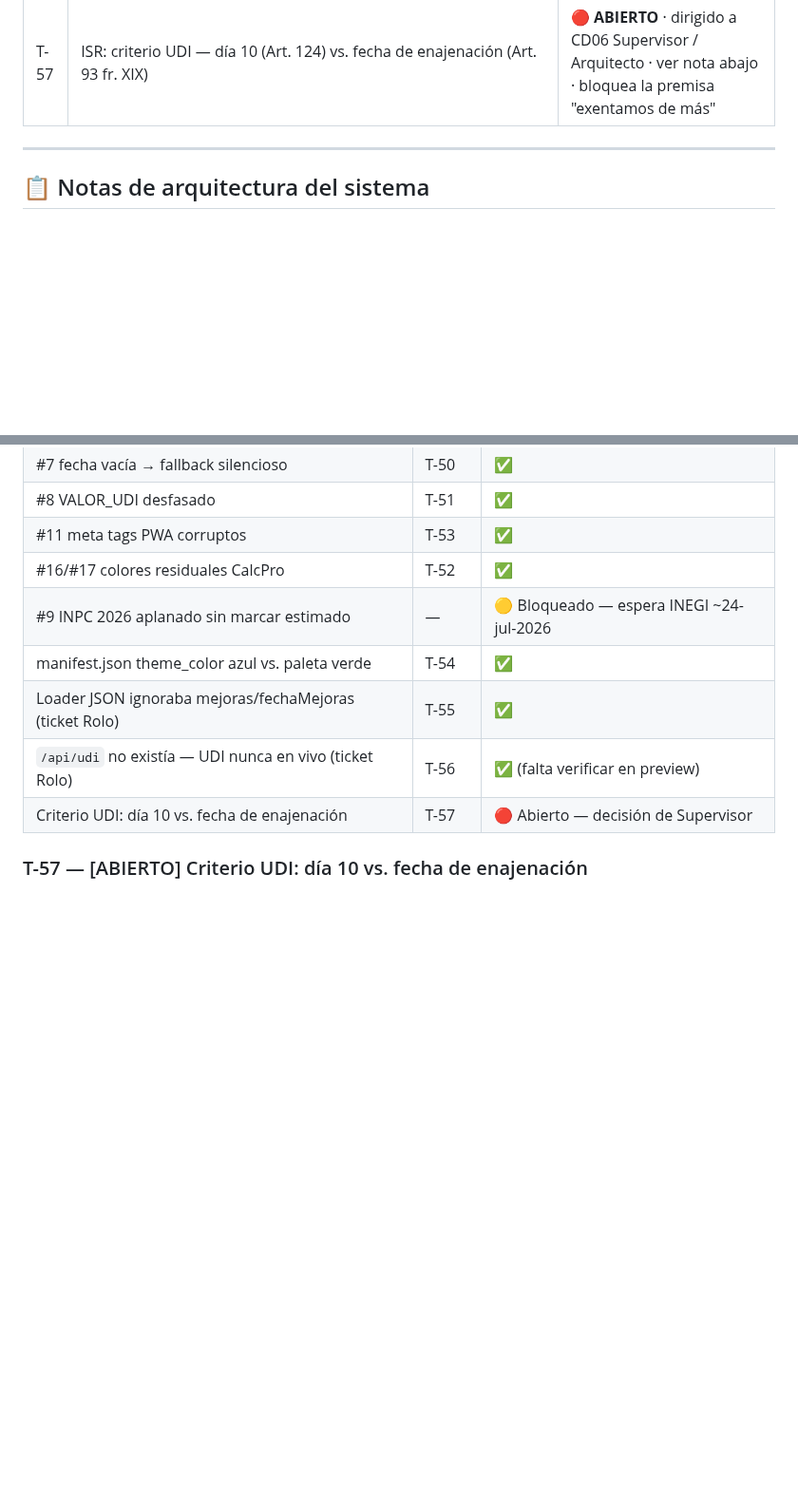
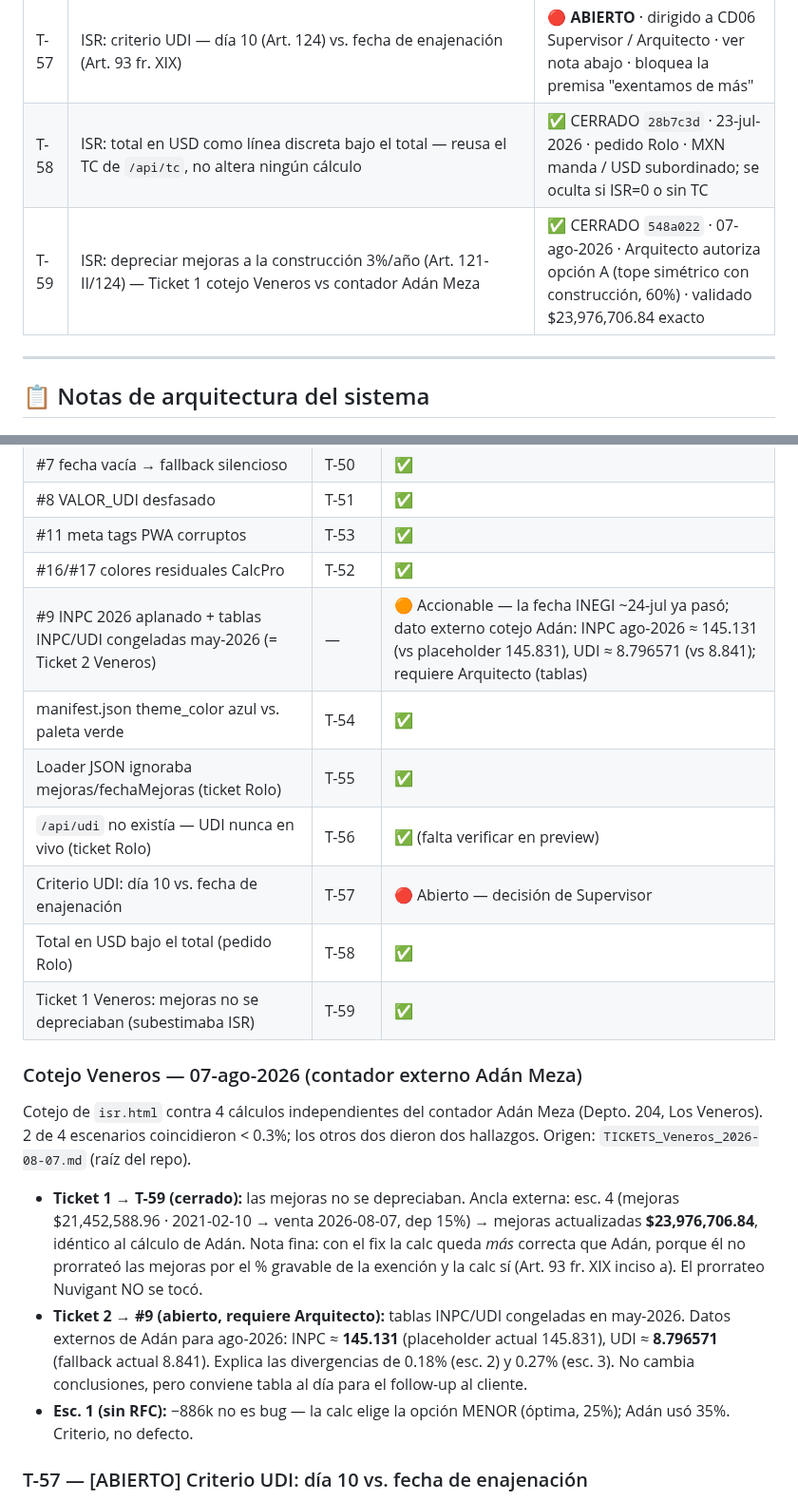
Before and after one commit to Pvrolomx/calculadora-fiscal-notarial, a Markdown page: MANTENIMIENTO.md, 2 parts joined by grey strips. Shown at 95% size. Rendered like a GitHub page; blank space fills up the shorter version.

Commit message:
docs(mantenimiento): T-58 y T-59 al historial + cotejo Veneros + #9 accionable (MANT-04)
- T-58 (total USD, 28b7c3d, 23-jul) faltaba en el historial
- T-59 (depreciación de mejoras, 548a022, 07-ago) documentada con el ancla del cotejo
- Nota del cotejo Veneros vs contador Adán Meza: Ticket 1→T-59 (cerrado),
  Ticket 2→#9 (abierto, requiere Arquitecto), esc.1 no-bug (criterio de opción)
- #9 actualizado: la fecha INEGI ~24-jul ya pasó → accionable; dato externo
  ago-2026 de Adán: INPC ≈145.131, UDI ≈8.796571
- Fechas de T-55/T-56 verificadas contra git (15-jul): correctas, sin cambio

Co-Authored-By: Claude Opus 4.8 <noreply@anthropic.com>

```diff
--- a/MANTENIMIENTO.md
+++ b/MANTENIMIENTO.md
@@ -635,6 +635,8 @@ La tabla `INPC` embebida tiene `'2026-04': 145.831` y `'2026-05': 145.831` — v
 | T-55 | ISR: cargarDesdeJSON ignoraba `mejoras` y `fechaMejoras` — se descartaban en silencio, cálculo corría con mejoras = $0 | ✅ CERRADO `b0730cd` · 15-jul-2026 · ticket Rolo · fix arreglo de IDs + documentar campos en prompt embebido |
 | T-56 | API: crear `/api/udi` (serie SP68257, criterio día 10) — no existía, la UDI nunca se consultaba en vivo + constancia de procedencia en PDF | ✅ CERRADO `a142a0c` · 15-jul-2026 · ticket Rolo · ⚠️ falta verificar llamada real a Banxico en preview |
 | T-57 | ISR: criterio UDI — día 10 (Art. 124) vs. fecha de enajenación (Art. 93 fr. XIX) | 🔴 **ABIERTO** · dirigido a CD06 Supervisor / Arquitecto · ver nota abajo · bloquea la premisa "exentamos de más" |
+| T-58 | ISR: total en USD como línea discreta bajo el total — reusa el TC de `/api/tc`, no altera ningún cálculo | ✅ CERRADO `28b7c3d` · 23-jul-2026 · pedido Rolo · MXN manda / USD subordinado; se oculta si ISR=0 o sin TC |
+| T-59 | ISR: depreciar mejoras a la construcción 3%/año (Art. 121-II/124) — Ticket 1 cotejo Veneros vs contador Adán Meza | ✅ CERRADO `548a022` · 07-ago-2026 · Arquitecto autoriza opción A (tope simétrico con construcción, 60%) · validado $23,976,706.84 exacto |
 
 ---
 
@@ -675,11 +677,20 @@ CD07 Senior asume custodia del criterio fiscal acumulado en commits T-24 a T-53
 | #8 VALOR_UDI desfasado | T-51 | ✅ |
 | #11 meta tags PWA corruptos | T-53 | ✅ |
 | #16/#17 colores residuales CalcPro | T-52 | ✅ |
-| #9 INPC 2026 aplanado sin marcar estimado | — | 🟡 Bloqueado — espera INEGI ~24-jul-2026 |
+| #9 INPC 2026 aplanado + tablas INPC/UDI congeladas may-2026 (= Ticket 2 Veneros) | — | 🟠 Accionable — la fecha INEGI ~24-jul ya pasó; dato externo cotejo Adán: INPC ago-2026 ≈ 145.131 (vs placeholder 145.831), UDI ≈ 8.796571 (vs 8.841); requiere Arquitecto (tablas) |
 | manifest.json theme_color azul vs. paleta verde | T-54 | ✅ |
 | Loader JSON ignoraba mejoras/fechaMejoras (ticket Rolo) | T-55 | ✅ |
 | `/api/udi` no existía — UDI nunca en vivo (ticket Rolo) | T-56 | ✅ (falta verificar en preview) |
 | Criterio UDI: día 10 vs. fecha de enajenación | T-57 | 🔴 Abierto — decisión de Supervisor |
+| Total en USD bajo el total (pedido Rolo) | T-58 | ✅ |
+| Ticket 1 Veneros: mejoras no se depreciaban (subestimaba ISR) | T-59 | ✅ |
+
+### Cotejo Veneros — 07-ago-2026 (contador externo Adán Meza)
+Cotejo de `isr.html` contra 4 cálculos independientes del contador Adán Meza (Depto. 204, Los Veneros). 2 de 4 escenarios coincidieron < 0.3%; los otros dos dieron dos hallazgos. Origen: `TICKETS_Veneros_2026-08-07.md` (raíz del repo).
+
+- **Ticket 1 → T-59 (cerrado):** las mejoras no se depreciaban. Ancla externa: esc. 4 (mejoras $21,452,588.96 · 2021-02-10 → venta 2026-08-07, dep 15%) → mejoras actualizadas **$23,976,706.84**, idéntico al cálculo de Adán. Nota fina: con el fix la calc queda *más* correcta que Adán, porque él no prorrateó las mejoras por el % gravable de la exención y la calc sí (Art. 93 fr. XIX inciso a). El prorrateo Nuvigant NO se tocó.
+- **Ticket 2 → #9 (abierto, requiere Arquitecto):** tablas INPC/UDI congeladas en may-2026. Datos externos de Adán para ago-2026: INPC ≈ **145.131** (placeholder actual 145.831), UDI ≈ **8.796571** (fallback actual 8.841). Explica las divergencias de 0.18% (esc. 2) y 0.27% (esc. 3). No cambia conclusiones, pero conviene tabla al día para el follow-up al cliente.
+- **Esc. 1 (sin RFC):** −886k no es bug — la calc elige la opción MENOR (óptima, 25%); Adán usó 35%. Criterio, no defecto.
 
 ### T-57 — [ABIERTO] Criterio UDI: día 10 vs. fecha de enajenación
 **Dirigido a:** CD06 Supervisor / El Arquitecto — es decisión de criterio fiscal, fuera del alcance de CC y CD07.
```
